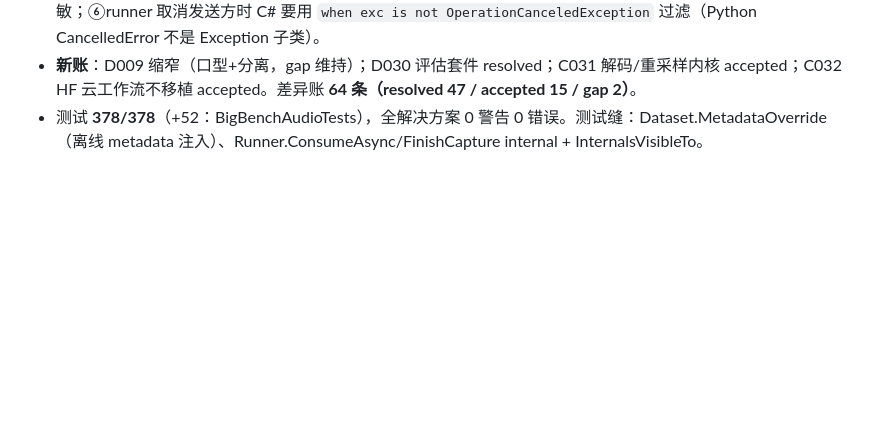
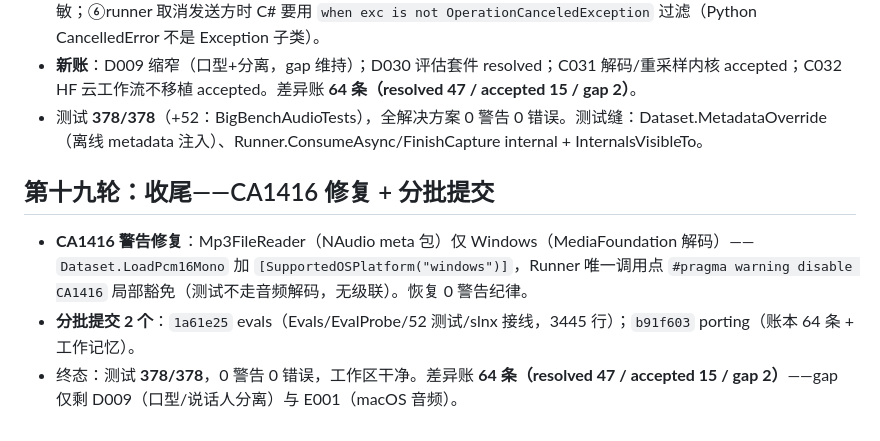
Before and after one commit to geffzhang/speech-to-speech-dotnet, a Markdown page: .workbuddy/memory/2026-10-27.md, the part around the change. Drawn GitHub-style; blank space fills up the shorter version.

Commit message:
chore: 第十九轮工作日志（CA1416 修复 + D030 分批提交收尾）

```diff
--- a/.workbuddy/memory/2026-10-27.md
+++ b/.workbuddy/memory/2026-10-27.md
@@ -251,3 +251,9 @@
 - **关键陷阱**：①NAudio 3.x `ISampleProvider.Read` 是 Span 新签名 `Read(Span<float>)`（数组三参签名不存在）；②Mp3FileReader 在 NAudio meta 包；③MatchCollection 非泛型枚举必须 `foreach (Match m in ...)`；④Python `{x!r}`、`a or b` 语法不能直译；⑤上游 redact 语义：无 `=` 的敏感 flag **原样保留参数名**、下一个值脱敏；⑥runner 取消发送方时 C# 要用 `when exc is not OperationCanceledException` 过滤（Python CancelledError 不是 Exception 子类）。
 - **新账**：D009 缩窄（口型+分离，gap 维持）；D030 评估套件 resolved；C031 解码/重采样内核 accepted；C032 HF 云工作流不移植 accepted。差异账 **64 条（resolved 47 / accepted 15 / gap 2）**。
 - 测试 **378/378**（+52：BigBenchAudioTests），全解决方案 0 警告 0 错误。测试缝：Dataset.MetadataOverride（离线 metadata 注入）、Runner.ConsumeAsync/FinishCapture internal + InternalsVisibleTo。
+
+## 第十九轮：收尾——CA1416 修复 + 分批提交
+
+- **CA1416 警告修复**：Mp3FileReader（NAudio meta 包）仅 Windows（MediaFoundation 解码）——`Dataset.LoadPcm16Mono` 加 `[SupportedOSPlatform("windows")]`，Runner 唯一调用点 `#pragma warning disable CA1416` 局部豁免（测试不走音频解码，无级联）。恢复 0 警告纪律。
+- **分批提交 2 个**：`1a61e25` evals（Evals/EvalProbe/52 测试/slnx 接线，3445 行）；`b91f603` porting（账本 64 条 + 工作记忆）。
+- 终态：测试 **378/378**，0 警告 0 错误，工作区干净。差异账 **64 条（resolved 47 / accepted 15 / gap 2）**——gap 仅剩 D009（口型/说话人分离）与 E001（macOS 音频）。
```
